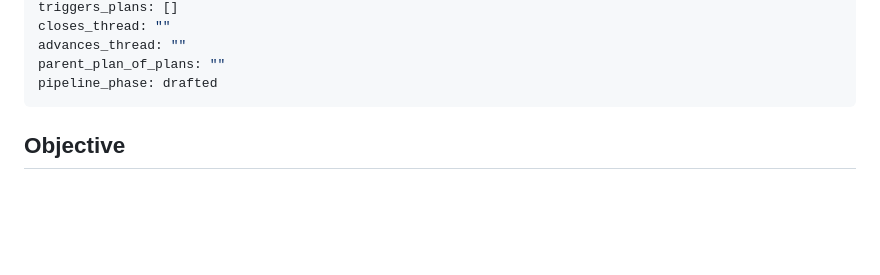
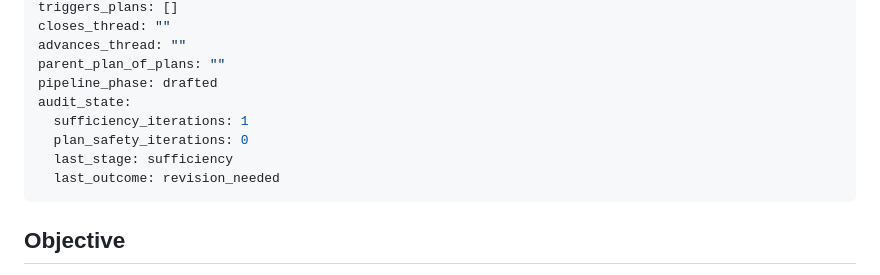
Before and after one commit to kccastillo/local-audio-diarisation, a Markdown page: Bus/202605020000_PLAN_audit-executor-capability-boundary.md, the part around the change. Rendered like a GitHub page; blank space fills up the shorter version.

Commit message:
plan-pipeline: audit_state update — sufficiency:revision_needed (202605020000) — 3 blockers

```diff
--- a/Bus/202605020000_PLAN_audit-executor-capability-boundary.md
+++ b/Bus/202605020000_PLAN_audit-executor-capability-boundary.md
@@ -20,6 +20,11 @@ closes_thread: ""
 advances_thread: ""
 parent_plan_of_plans: ""
 pipeline_phase: drafted
+audit_state:
+  sufficiency_iterations: 1
+  plan_safety_iterations: 0
+  last_stage: sufficiency
+  last_outcome: revision_needed
 ---
 
 ## Objective
```
